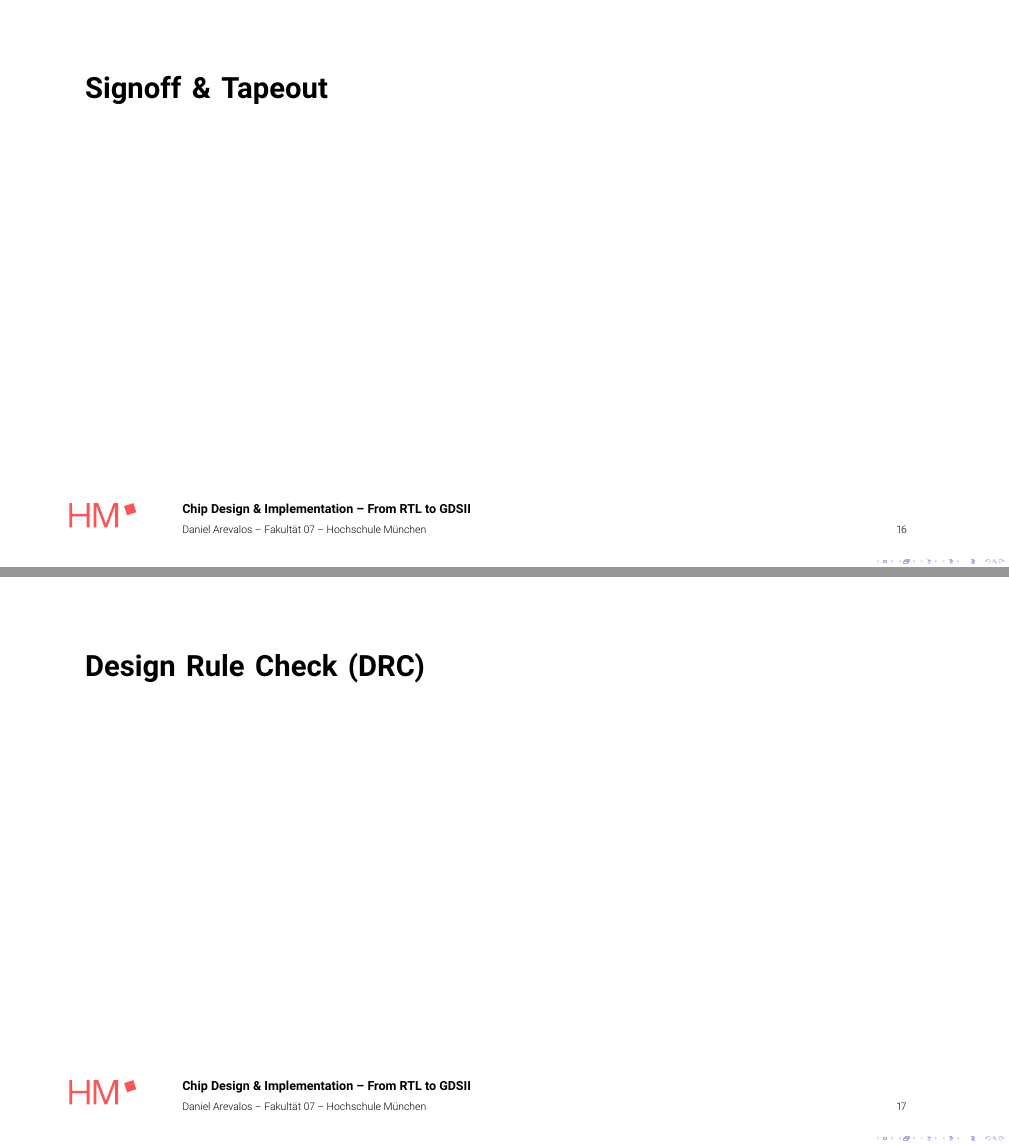
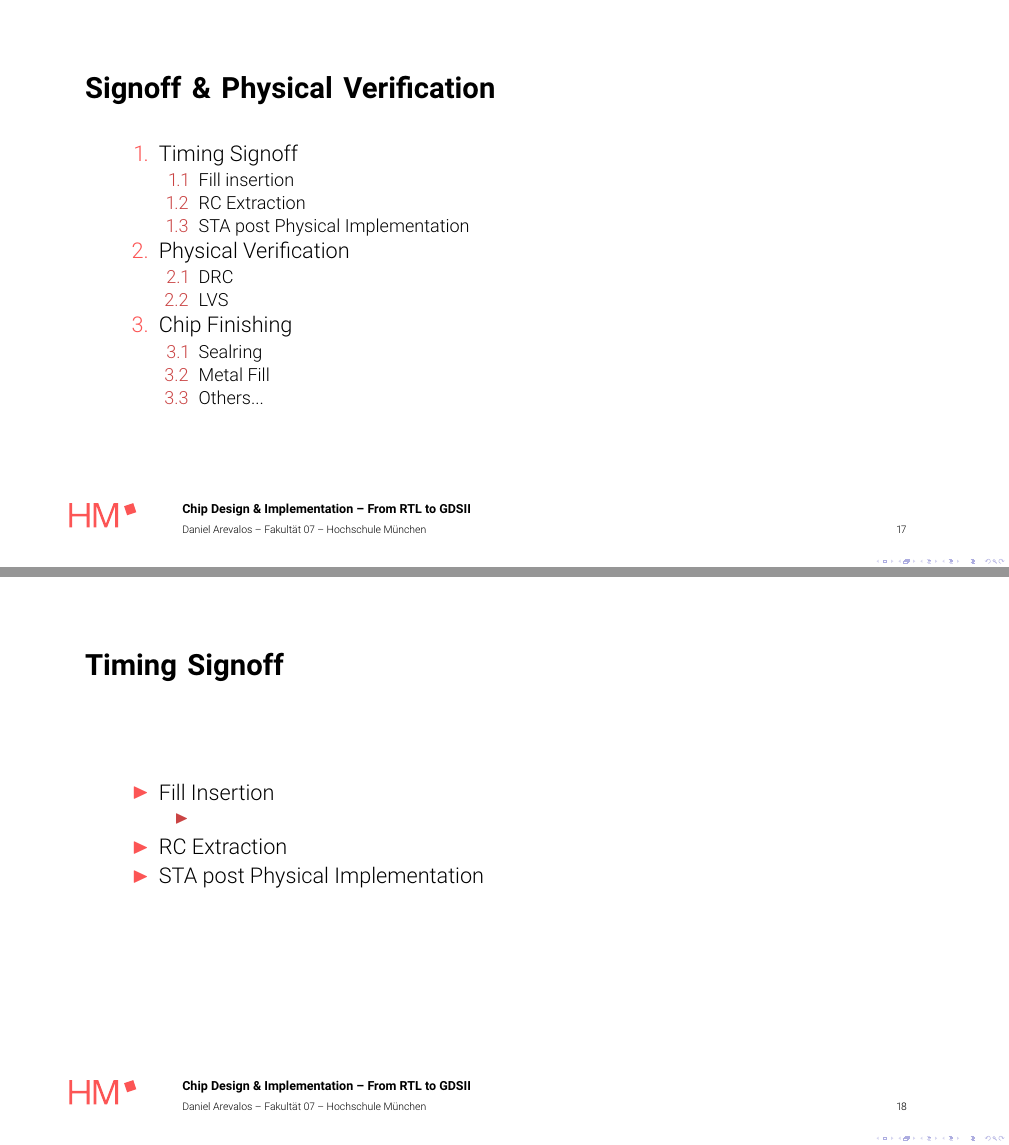
Before and after one commit to hm-aemy/Design-your-Chip-2026, LaTeX slides (slides/Chip-Design-Flow/Chip-Design-Flow.tex): pages 16 and 17 of 18 before the commit and pages 17 and 18 of 22 after it, joined at a grey line. Compiled offline with pdfLaTeX.

Commit message:
update the slide

```diff
--- a/slides/Chip-Design-Flow/Chip-Design-Flow.tex
+++ b/slides/Chip-Design-Flow/Chip-Design-Flow.tex
@@ -342,15 +353,42 @@ endmodule
     \includegraphics[width=0.6\linewidth]{img/routing.png}
 \end{frame}
 
-\section{Signoff \& Tapeout}
+\section{Signoff \& Physical Verification}
 
 \begin{frame}
-  \frametitle{Signoff \& Tapeout}
+\frametitle{Signoff \& Physical Verification}
+\begin{enumerate}
+  \item Timing Signoff
+  \begin{enumerate}
+    \item Fill insertion
+    \item RC Extraction
+    \item STA post Physical Implementation
+  \end{enumerate}
+  \item Physical Verification
+  \begin{enumerate}
+    \item DRC
+    \item LVS
+  \end{enumerate}
+  \item Chip Finishing
+  \begin{enumerate}
+    \item Sealring
+    \item Metal Fill
+    \item Others...
+  \end{enumerate}
+\end{enumerate}
 \end{frame}
 
-\subsection{DRC}
+\subsection{Timing Signoff}
 
 \begin{frame}
-  \frametitle{Design Rule Check (DRC)}
+\frametitle{Timing Signoff}
+\begin{itemize}
+  \item Fill Insertion
+  \begin{itemize}
+    \item
+  \end{itemize}
+  \item RC Extraction
+  \item STA post Physical Implementation
+\end{itemize}
 \end{frame}
 
@@ -358,2 +396,3 @@ endmodule
 
 \begin{frame}
+\frametitle{Physical Verification - DRC}
```
Also changed, not shown: slides/Chip-Design-Flow/Chip-Design-Flow.tex (69 more changed lines).
